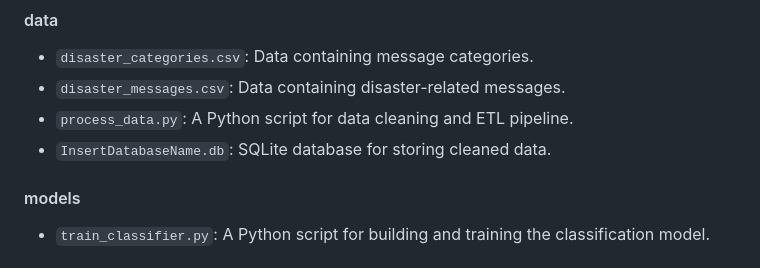
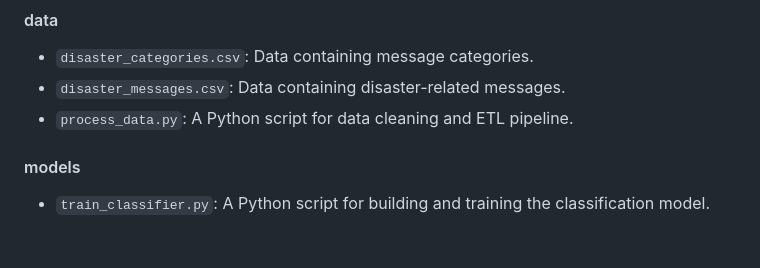
Before and after one commit to Adark-Amal/Udacity-DS-Nanodegree, a Markdown page: Project II/README.md, the part around the change. Rendered like a GitHub page.

Commit message:
Remove some readme content

```diff
--- a/Project II/README.md
+++ b/Project II/README.md
@@ -30,7 +30,6 @@ The project consists of the following files and directories:
 - `disaster_categories.csv`: Data containing message categories.
 - `disaster_messages.csv`: Data containing disaster-related messages.
 - `process_data.py`: A Python script for data cleaning and ETL pipeline.
-- `InsertDatabaseName.db`: SQLite database for storing cleaned data.
 
 #### models
 - `train_classifier.py`: A Python script for building and training the classification model.
```
